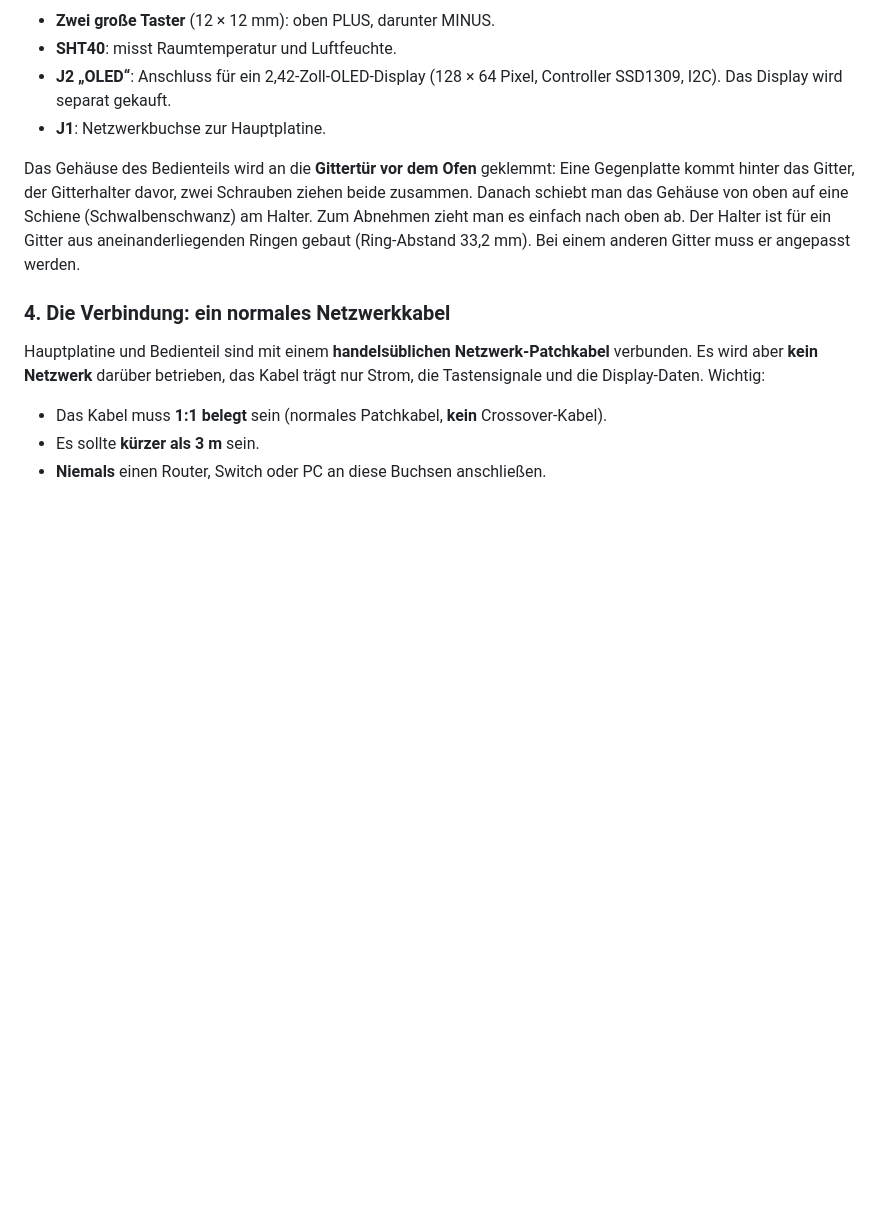
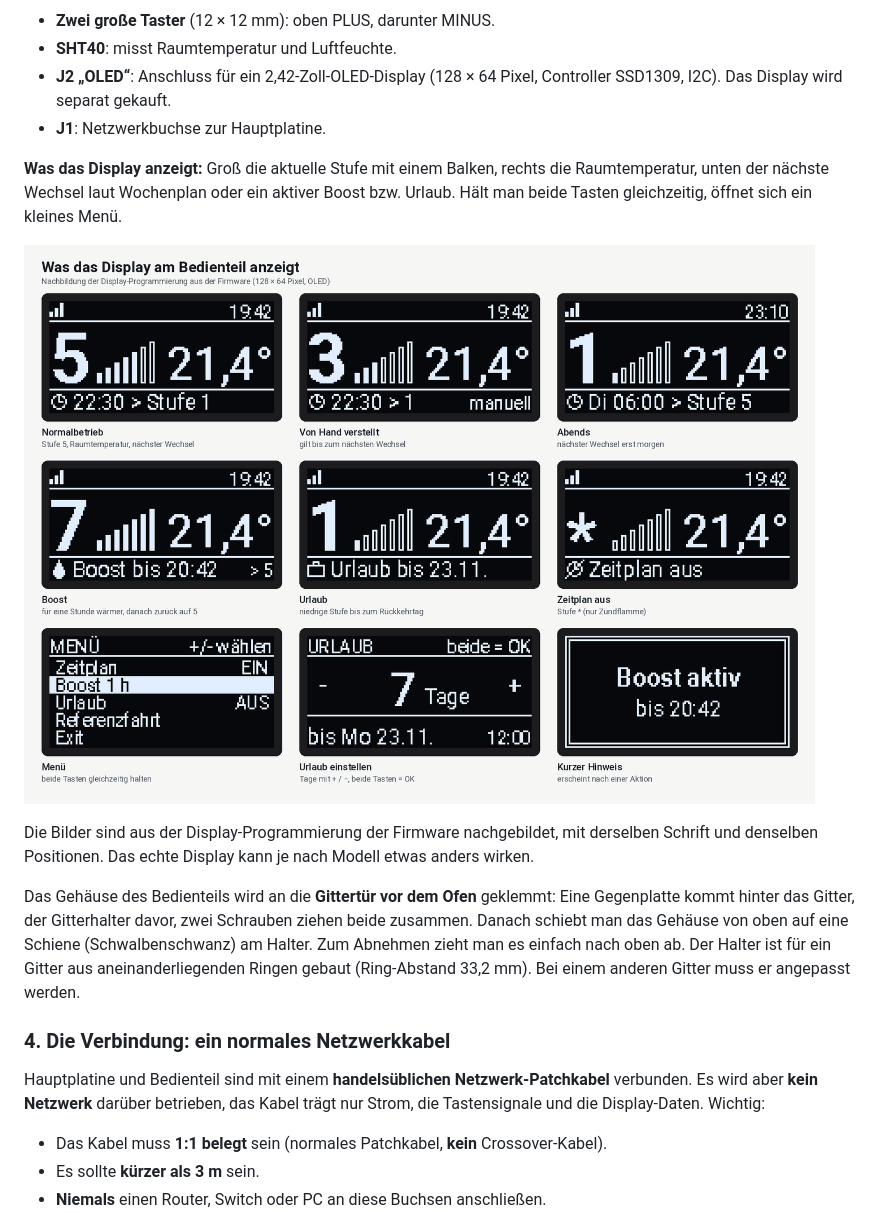
Before and after one commit to phil-schneider/heizungsknopf, a Markdown page: README.md, the part around one of its changes. Drawn GitHub-style; pictures changed too: bilder/display_ansichten.png (added); blank space fills up the shorter version.

```diff
--- a/README.md
+++ b/README.md
@@ -202,6 +211,12 @@ Der Motorstrom ist auf etwa 0,7 A eingestellt (Widerstand R9 = 4,7 kΩ). Reicht
 - **SHT40**: misst Raumtemperatur und Luftfeuchte.
 - **J2 „OLED“**: Anschluss für ein 2,42-Zoll-OLED-Display (128 × 64 Pixel, Controller SSD1309, I2C). Das Display wird separat gekauft.
 - **J1**: Netzwerkbuchse zur Hauptplatine.
+
+**Was das Display anzeigt:** Groß die aktuelle Stufe mit einem Balken, rechts die Raumtemperatur, unten der nächste Wechsel laut Wochenplan oder ein aktiver Boost bzw. Urlaub. Hält man beide Tasten gleichzeitig, öffnet sich ein kleines Menü.
+
+![Alle Display-Ansichten](bilder/display_ansichten.png)
+
+Die Bilder sind aus der Display-Programmierung der Firmware nachgebildet, mit derselben Schrift und denselben Positionen. Das echte Display kann je nach Modell etwas anders wirken.
 
 Das Gehäuse des Bedienteils wird an die **Gittertür vor dem Ofen** geklemmt: Eine Gegenplatte kommt hinter das Gitter, der Gitterhalter davor, zwei Schrauben ziehen beide zusammen. Danach schiebt man das Gehäuse von oben auf eine Schiene (Schwalbenschwanz) am Halter. Zum Abnehmen zieht man es einfach nach oben ab.
 Der Halter ist für ein Gitter aus aneinanderliegenden Ringen gebaut (Ring-Abstand 33,2 mm). Bei einem anderen Gitter muss er angepasst werden.
```
Also changed, not shown: other parts of README.md (+16 -1 lines), bilder/bedieneinheit.jpg (added), bilder/weboberflaeche.jpg (added).
